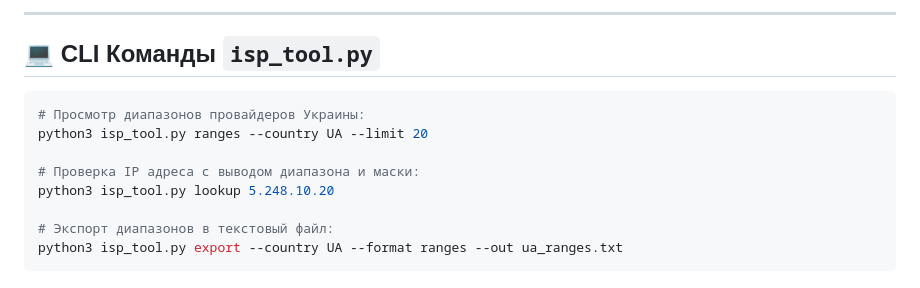
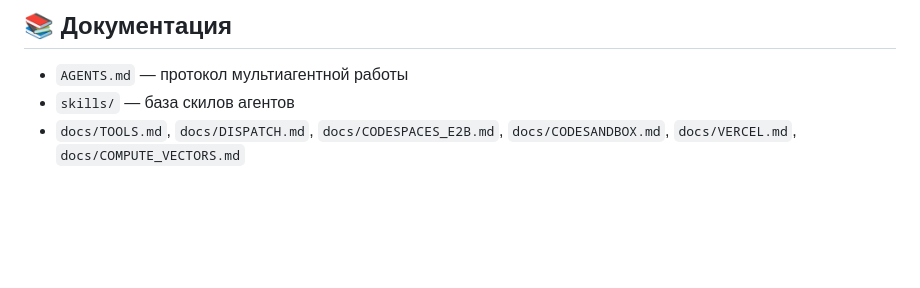
Before and after one commit to JoTalbot/scan, a Markdown page: README.md, the part around one of its changes. Rendered like a GitHub page; blank space fills up the shorter version.

````diff
--- a/README.md
+++ b/README.md
@@ -112,16 +87,7 @@ LIMIT 1;
 ```
 
----
-
-## 💻 CLI Команды `isp_tool.py`
-
-```bash
-# Просмотр диапазонов провайдеров Украины:
-python3 isp_tool.py ranges --country UA --limit 20
-
-# Проверка IP адреса с выводом диапазона и маски:
-python3 isp_tool.py lookup 5.248.10.20
-
-# Экспорт диапазонов в текстовый файл:
-python3 isp_tool.py export --country UA --format ranges --out ua_ranges.txt
-```
+## 📚 Документация
+- `AGENTS.md` — протокол мультиагентной работы
+- `skills/` — база скилов агентов
+- `docs/TOOLS.md`, `docs/DISPATCH.md`, `docs/CODESPACES_E2B.md`,
+  `docs/CODESANDBOX.md`, `docs/VERCEL.md`, `docs/COMPUTE_VECTORS.md`
````
Also changed, not shown: other parts of README.md (+66 -91 lines).
